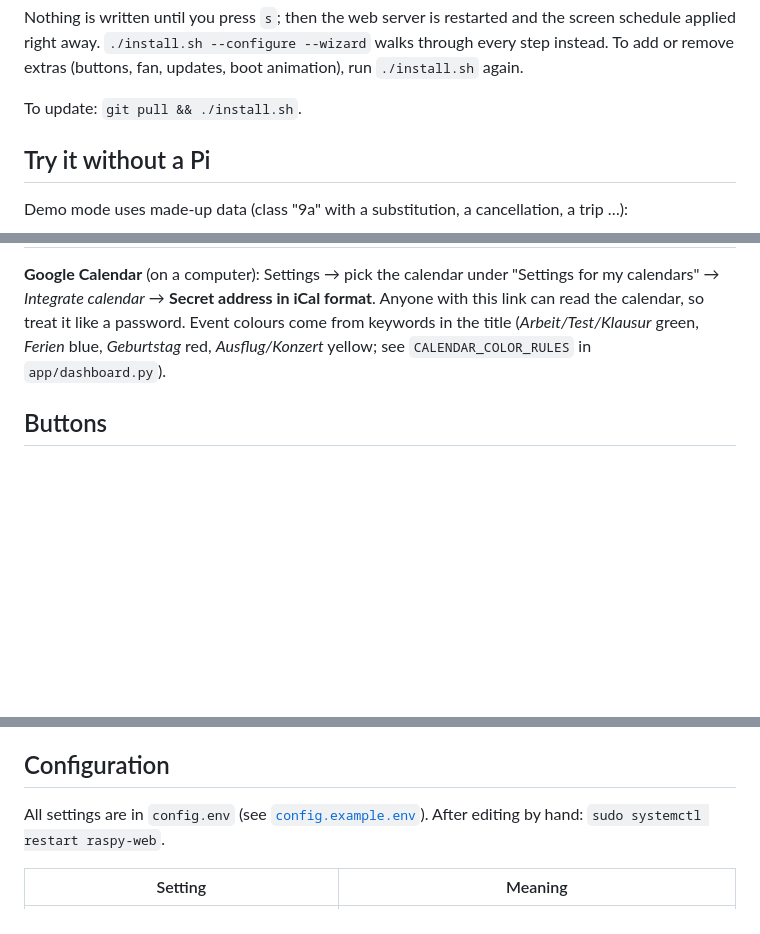
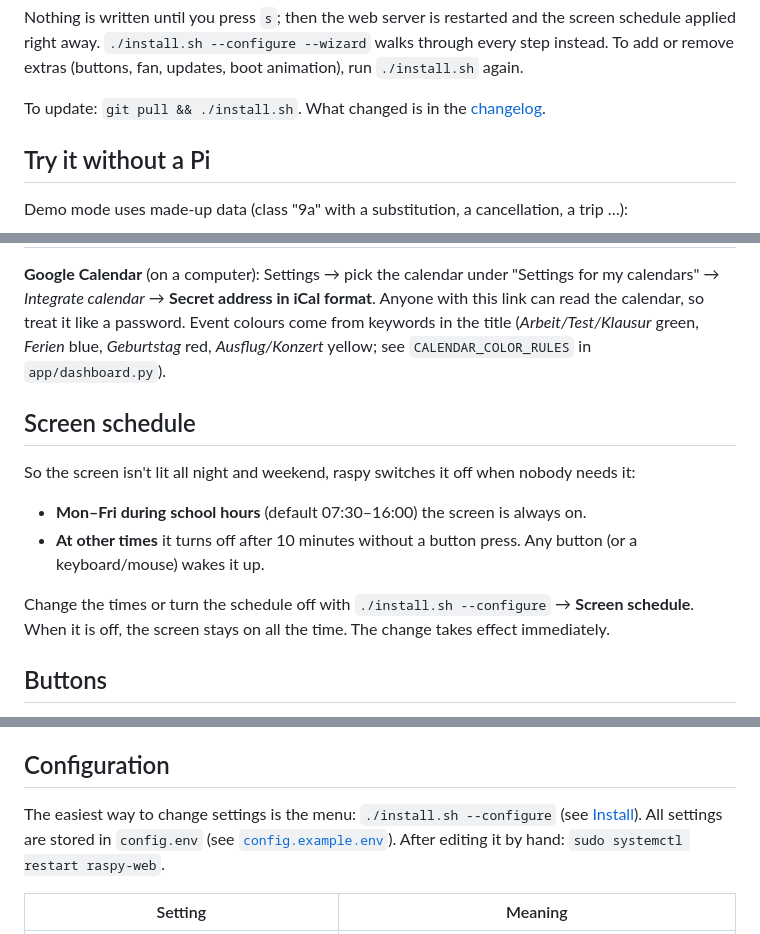
Before and after one commit to jstarndmprsn/untis-dashboard, a Markdown page: README.md, 3 parts joined by grey strips. Rendered like a GitHub page; blank space fills up the shorter version.

Commit message:
Changelog and README section for the settings menu and screen schedule
Co-Authored-By: Claude Opus 5.5 <noreply@anthropic.com>
Claude-Session: https://claude.ai/code/session_01Aue6cdw5jx4LK7MhDMMhrf

```diff
--- a/README.md
+++ b/README.md
@@ -78,7 +78,7 @@ Nothing is written until you press `s`; then the web server is restarted and the
 right away. `./install.sh --configure --wizard` walks through every step instead. To add or remove
 extras (buttons, fan, updates, boot animation), run `./install.sh` again.
 
-To update: `git pull && ./install.sh`.
+To update: `git pull && ./install.sh`. What changed is in the [changelog](CHANGELOG.md).
 
 ## Try it without a Pi
 
@@ -100,6 +100,16 @@ calendar, so treat it like a password. Event colours come from keywords in the t
 (*Arbeit/Test/Klausur* green, *Ferien* blue, *Geburtstag* red, *Ausflug/Konzert* yellow; see
 `CALENDAR_COLOR_RULES` in `app/dashboard.py`).
 
+## Screen schedule
+
+So the screen isn't lit all night and weekend, raspy switches it off when nobody needs it:
+
+- **Mon–Fri during school hours** (default 07:30–16:00) the screen is always on.
+- **At other times** it turns off after 10 minutes without a button press. Any button (or a keyboard/mouse) wakes it up.
+
+Change the times or turn the schedule off with `./install.sh --configure` → **Screen schedule**.
+When it is off, the screen stays on all the time. The change takes effect immediately.
+
 ## Buttons
 
 Two push buttons, each between a GPIO pin and GND (internal pull-up, no resistors needed).
@@ -115,7 +125,8 @@ If system updates are running, holding Power first finishes the current package
 
 ## Configuration
 
-All settings are in `config.env` (see [`config.example.env`](config.example.env)). After editing by
+The easiest way to change settings is the menu: `./install.sh --configure` (see [Install](#install)).
+All settings are stored in `config.env` (see [`config.example.env`](config.example.env)). After editing it by
 hand: `sudo systemctl restart raspy-web`.
 
 | Setting | Meaning |
```
Also changed, not shown: CHANGELOG.md (added, +33 -0 lines).
